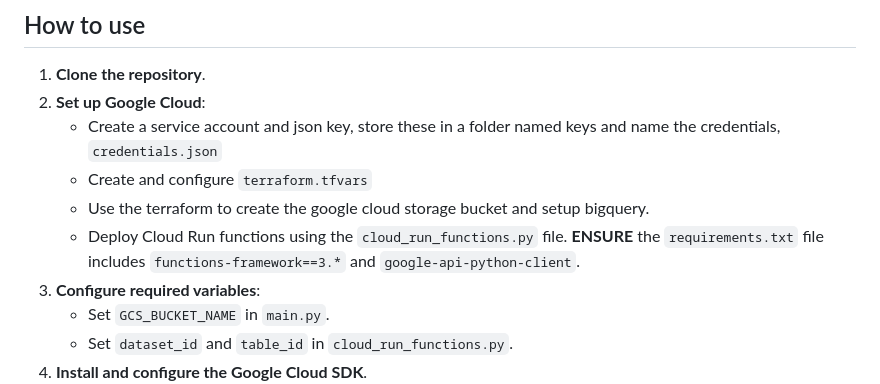
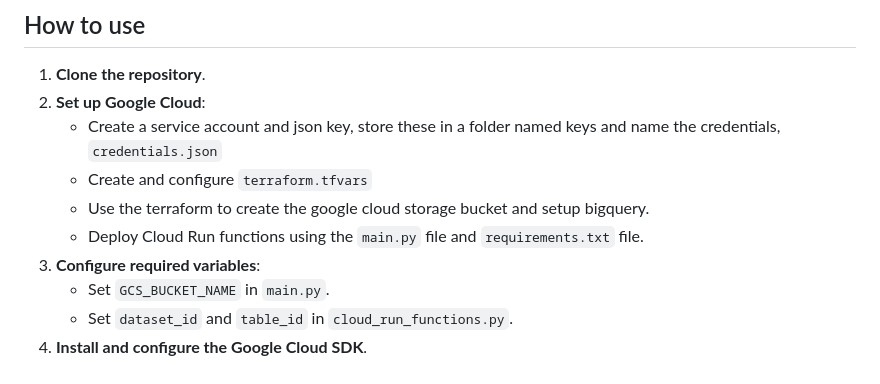
Before and after one commit to Joshua-K1234/sales-end-to-end-project, a Markdown page: README.md, the part around the change. Rendered like a GitHub page.

```diff
--- a/README.md
+++ b/README.md
@@ -44,7 +44,7 @@ Developed an automated ETL pipeline and a web interface with Flask and Google Cl
    - Create a service account and json key, store these in a folder named keys and name the credentials, `credentials.json`
    - Create and configure `terraform.tfvars`
    - Use the terraform to create the google cloud storage bucket and setup bigquery.
-   - Deploy Cloud Run functions using the `cloud_run_functions.py` file.  **ENSURE** the `requirements.txt` file includes `functions-framework==3.*` and `google-api-python-client`.
+   - Deploy Cloud Run functions using the `main.py` file and `requirements.txt` file.
 4. **Configure required variables**:
    - Set `GCS_BUCKET_NAME` in `main.py`.
    - Set `dataset_id` and `table_id` in `cloud_run_functions.py`.
```
